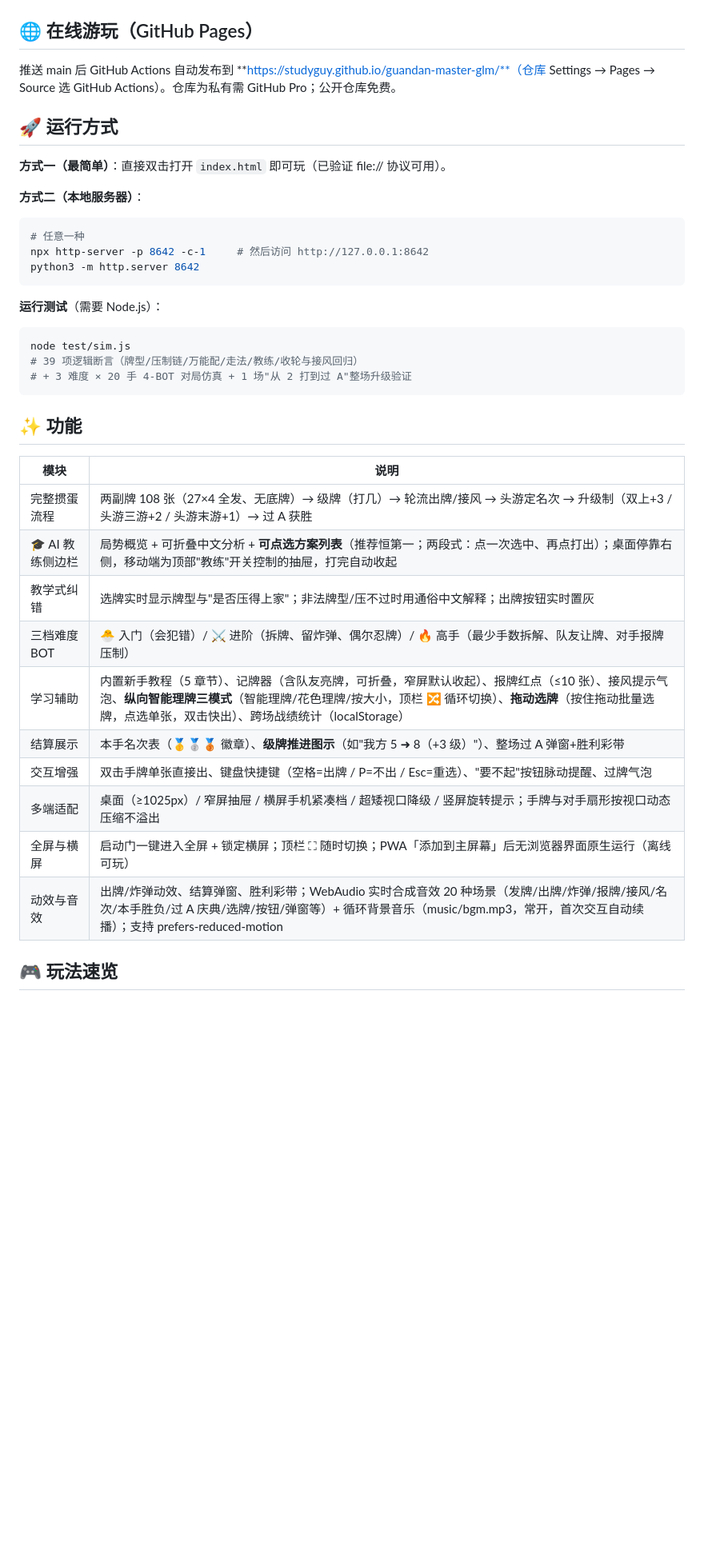
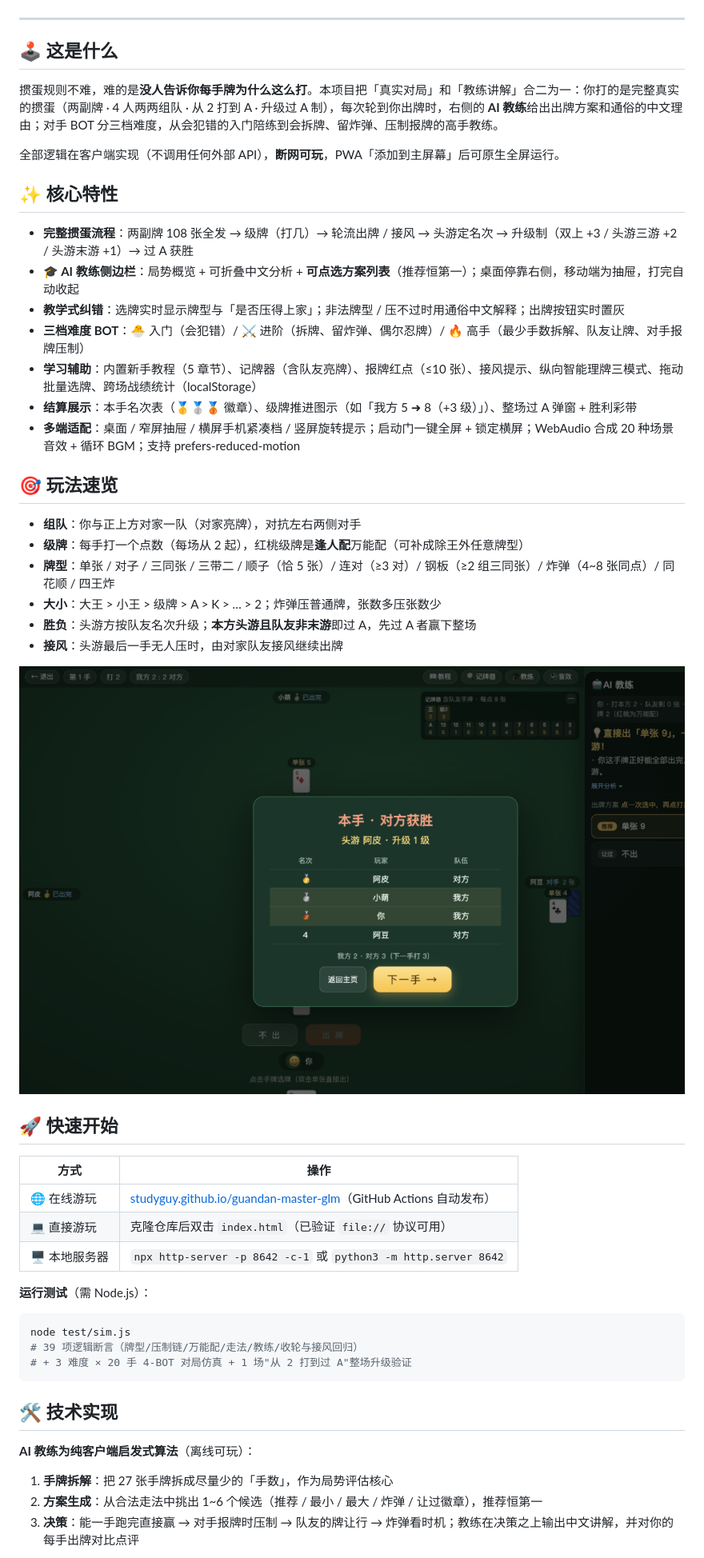
Before and after one commit to studyguy/guandan-master-glm, a Markdown page: README.md, the part around one of its changes. Shown at 80% size. GitHub-like rendering; blank space fills up the shorter version.

Commit message:
docs: 统一 README 双语叙事结构

````diff
--- a/README.md
+++ b/README.md
@@ -4,42 +6,56 @@
 
 ![对局界面](docs/img/game-1400.png)
 
-## 🌐 在线游玩（GitHub Pages）
+---
 
-推送 main 后 GitHub Actions 自动发布到 **https://studyguy.github.io/guandan-master-glm/**（仓库 Settings → Pages → Source 选 GitHub Actions）。仓库为私有需 GitHub Pro；公开仓库免费。
+## 🕹️ 这是什么
 
-## 🚀 运行方式
+掼蛋规则不难，难的是**没人告诉你每手牌为什么这么打**。本项目把「真实对局」和「教练讲解」合二为一：你打的是完整真实的掼蛋（两副牌 · 4 人两两组队 · 从 2 打到 A · 升级过 A 制），每次轮到你出牌时，右侧的 **AI 教练**给出出牌方案和通俗的中文理由；对手 BOT 分三档难度，从会犯错的入门陪练到会拆牌、留炸弹、压制报牌的高手教练。
 
-**方式一（最简单）**：直接双击打开 `index.html` 即可玩（已验证 file:// 协议可用）。
+全部逻辑在客户端实现（不调用任何外部 API），**断网可玩**，PWA「添加到主屏幕」后可原生全屏运行。
 
-**方式二（本地服务器）**：
-```bash
-# 任意一种
-npx http-server -p 8642 -c-1     # 然后访问 http://127.0.0.1:8642
-python3 -m http.server 8642
-```
+## ✨ 核心特性
 
-**运行测试**（需要 Node.js）：
+- **完整掼蛋流程**：两副牌 108 张全发 → 级牌（打几）→ 轮流出牌 / 接风 → 头游定名次 → 升级制（双上 +3 / 头游三游 +2 / 头游末游 +1）→ 过 A 获胜
+- **🎓 AI 教练侧边栏**：局势概览 + 可折叠中文分析 + **可点选方案列表**（推荐恒第一）；桌面停靠右侧，移动端为抽屉，打完自动收起
+- **教学式纠错**：选牌实时显示牌型与「是否压得上家」；非法牌型 / 压不过时用通俗中文解释；出牌按钮实时置灰
+- **三档难度 BOT**：🐣 入门（会犯错）/ ⚔️ 进阶（拆牌、留炸弹、偶尔忍牌）/ 🔥 高手（最少手数拆解、队友让牌、对手报牌压制）
+- **学习辅助**：内置新手教程（5 章节）、记牌器（含队友亮牌）、报牌红点（≤10 张）、接风提示、纵向智能理牌三模式、拖动批量选牌、跨场战绩统计（localStorage）
+- **结算展示**：本手名次表（🥇🥈🥉 徽章）、级牌推进图示（如「我方 5 ➜ 8（+3 级）」）、整场过 A 弹窗 + 胜利彩带
+- **多端适配**：桌面 / 窄屏抽屉 / 横屏手机紧凑档 / 竖屏旋转提示；启动门一键全屏 + 锁定横屏；WebAudio 合成 20 种场景音效 + 循环 BGM；支持 prefers-reduced-motion
+
+## 🎯 玩法速览
+
+- **组队**：你与正上方对家一队（对家亮牌），对抗左右两侧对手
+- **级牌**：每手打一个点数（每场从 2 起），红桃级牌是**逢人配**万能配（可补成除王外任意牌型）
+- **牌型**：单张 / 对子 / 三同张 / 三带二 / 顺子（恰 5 张）/ 连对（≥3 对）/ 钢板（≥2 组三同张）/ 炸弹（4~8 张同点）/ 同花顺 / 四王炸
+- **大小**：大王 > 小王 > 级牌 > A > K > … > 2；炸弹压普通牌，张数多压张数少
+- **胜负**：头游方按队友名次升级；**本方头游且队友非末游**即过 A，先过 A 者赢下整场
+- **接风**：头游最后一手无人压时，由对家队友接风继续出牌
+
+![本手结算](docs/img/handover.png)
+
+## 🚀 快速开始
+
+| 方式 | 操作 |
+|---|---|
+| 🌐 在线游玩 | [studyguy.github.io/guandan-master-glm](https://studyguy.github.io/guandan-master-glm/)（GitHub Actions 自动发布） |
+| 💻 直接游玩 | 克隆仓库后双击 `index.html`（已验证 `file://` 协议可用） |
+| 🖥️ 本地服务器 | `npx http-server -p 8642 -c-1` 或 `python3 -m http.server 8642` |
+
+**运行测试**（需 Node.js）：
+
 ```bash
 node test/sim.js
 # 39 项逻辑断言（牌型/压制链/万能配/走法/教练/收轮与接风回归）
 # + 3 难度 × 20 手 4-BOT 对局仿真 + 1 场"从 2 打到过 A"整场升级验证
 ```
 
-## ✨ 功能
+## 🛠️ 技术实现
 
-| 模块 | 说明 |
-|---|---|
-| 完整掼蛋流程 | 两副牌 108 张（27×4 全发、无底牌）→ 级牌（打几）→ 轮流出牌/接风 → 头游定名次 → 升级制（双上+3 / 头游三游+2 / 头游末游+1）→ 过 A 获胜 |
-| 🎓 AI 教练侧边栏 | 局势概览 + 可折叠中文分析 + **可点选方案列表**（推荐恒第一；两段式：点一次选中、再点打出）；桌面停靠右侧，移动端为顶部"教练"开关控制的抽屉，打完自动收起 |
-| 教学式纠错 | 选牌实时显示牌型与"是否压得上家"；非法牌型/压不过时用通俗中文解释；出牌按钮实时置灰 |
-| 三档难度 BOT | 🐣 入门（会犯错）/ ⚔️ 进阶（拆牌、留炸弹、偶尔忍牌）/ 🔥 高手（最少手数拆解、队友让牌、对手报牌压制） |
-| 学习辅助 | 内置新手教程（5 章节）、记牌器（含队友亮牌，可折叠，窄屏默认收起）、报牌红点（≤10 张）、接风提示气泡、**纵向智能理牌三模式**（智能理牌/花色理牌/按大小，顶栏 🔀 循环切换）、**拖动选牌**（按住拖动批量选牌，点选单张，双击快出）、跨场战绩统计（localStorage） |
-| 结算展示 | 本手名次表（🥇🥈🥉 徽章）、**级牌推进图示**（如"我方 5 ➜ 8（+3 级）"）、整场过 A 弹窗+胜利彩带 |
-| 交互增强 | 双击手牌单张直接出、键盘快捷键（空格=出牌 / P=不出 / Esc=重选）、"要不起"按钮脉动提醒、过牌气泡 |
-| 多端适配 | 桌面（≥1025px）/ 窄屏抽屉 / 横屏手机紧凑档 / 超矮视口降级 / 竖屏旋转提示；手牌与对手扇形按视口动态压缩不溢出 |
-| 全屏与横屏 | 启动门一键进入全屏 + 锁定横屏；顶栏 ⛶ 随时切换；PWA「添加到主屏幕」后无浏览器界面原生运行（离线可玩） |
-| 动效与音效 | 出牌/炸弹动效、结算弹窗、胜利彩带；WebAudio 实时合成音效 20 种场景（发牌/出牌/炸弹/报牌/接风/名次/本手胜负/过 A 庆典/选牌/按钮/弹窗等）+ 循环背景音乐（music/bgm.mp3，常开，首次交互自动续播）；支持 prefers-reduced-motion |
+**AI 教练为纯客户端启发式算法**（离线可玩）：
 
-## 🎮 玩法速览
+1. **手牌拆解**：把 27 张手牌拆成尽量少的「手数」，作为局势评估核心
+2. **方案生成**：从合法走法中挑出 1~6 个候选（推荐 / 最小 / 最大 / 炸弹 / 让过徽章），推荐恒第一
+3. **决策**：能一手跑完直接赢 → 对手报牌时压制 → 队友的牌让行 → 炸弹看时机；教练在决策之上输出中文讲解，并对你的每手出牌对比点评
 
````
Also changed, not shown: other parts of README.md (+24 -59 lines).
